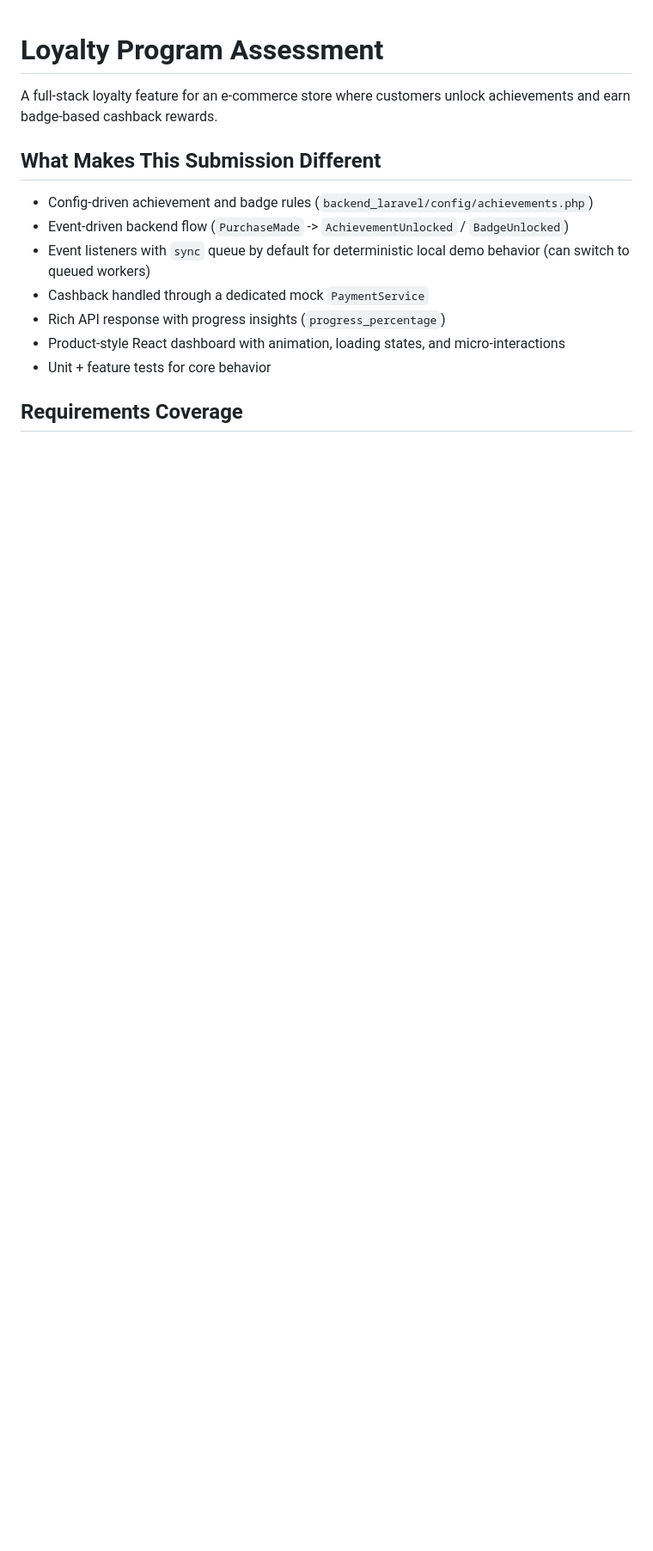
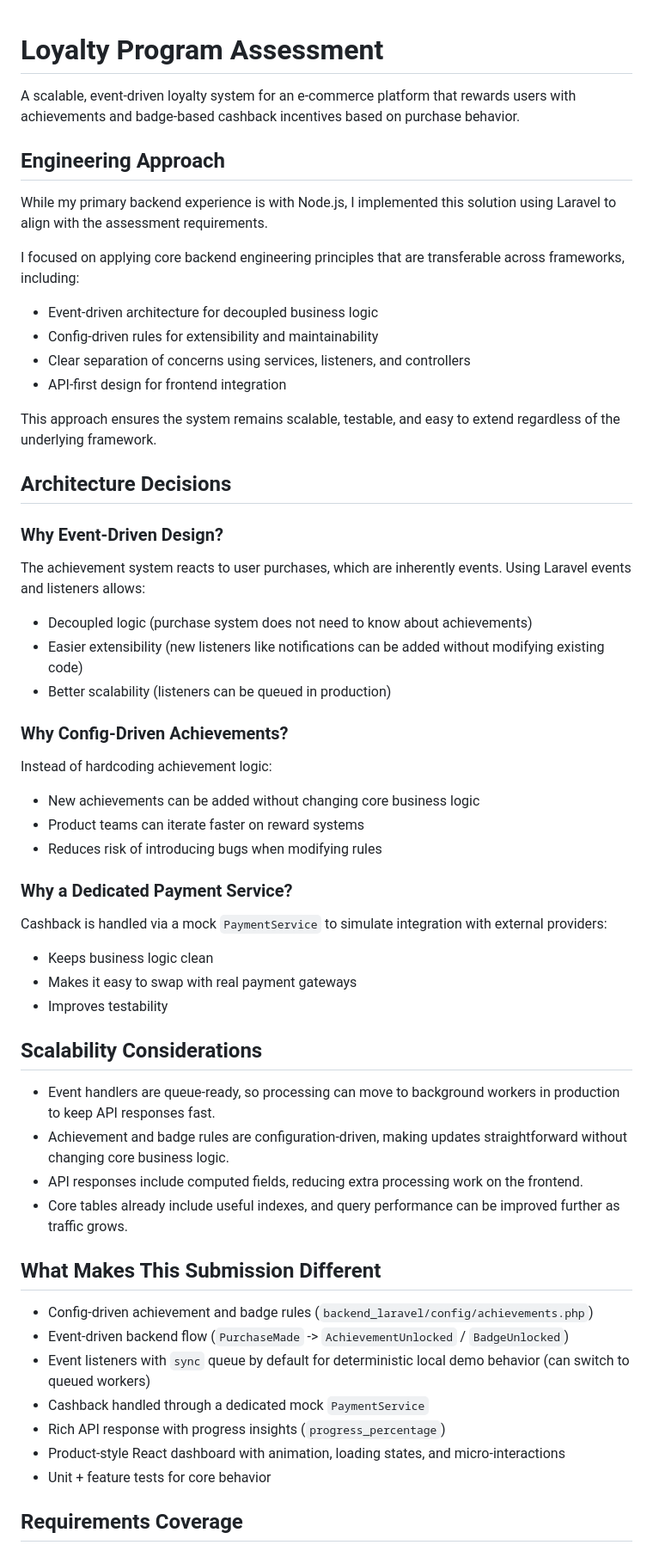
Before and after one commit to ibimina/loyalty-program, a Markdown page: README.md, the part around the change. Shown at 86% size. GitHub-like rendering; blank space fills up the shorter version.

Commit message:
Enhance README with detailed project overview
Expanded the README to provide a detailed overview of the loyalty program's engineering approach, architecture decisions, and scalability considerations.

```diff
--- a/README.md
+++ b/README.md
@@ -1,6 +1,50 @@
+
 # Loyalty Program Assessment
 
-A full-stack loyalty feature for an e-commerce store where customers unlock achievements and earn badge-based cashback rewards.
+A scalable, event-driven loyalty system for an e-commerce platform that rewards users with achievements and badge-based cashback incentives based on purchase behavior.
+
+## Engineering Approach
+
+While my primary backend experience is with Node.js, I implemented this solution using Laravel to align with the assessment requirements.
+
+I focused on applying core backend engineering principles that are transferable across frameworks, including:
+
+- Event-driven architecture for decoupled business logic
+- Config-driven rules for extensibility and maintainability
+- Clear separation of concerns using services, listeners, and controllers
+- API-first design for frontend integration
+
+This approach ensures the system remains scalable, testable, and easy to extend regardless of the underlying framework.
+
+## Architecture Decisions
+
+### Why Event-Driven Design?
+The achievement system reacts to user purchases, which are inherently events. Using Laravel events and listeners allows:
+
+- Decoupled logic (purchase system does not need to know about achievements)
+- Easier extensibility (new listeners like notifications can be added without modifying existing code)
+- Better scalability (listeners can be queued in production)
+
+### Why Config-Driven Achievements?
+Instead of hardcoding achievement logic:
+
+- New achievements can be added without changing core business logic
+- Product teams can iterate faster on reward systems
+- Reduces risk of introducing bugs when modifying rules
+
+### Why a Dedicated Payment Service?
+Cashback is handled via a mock `PaymentService` to simulate integration with external providers:
+
+- Keeps business logic clean
+- Makes it easy to swap with real payment gateways
+- Improves testability
+
+## Scalability Considerations
+
+- Event handlers are queue-ready, so processing can move to background workers in production to keep API responses fast.
+- Achievement and badge rules are configuration-driven, making updates straightforward without changing core business logic.
+- API responses include computed fields, reducing extra processing work on the frontend.
+- Core tables already include useful indexes, and query performance can be improved further as traffic grows.
 
 ## What Makes This Submission Different
 
```
